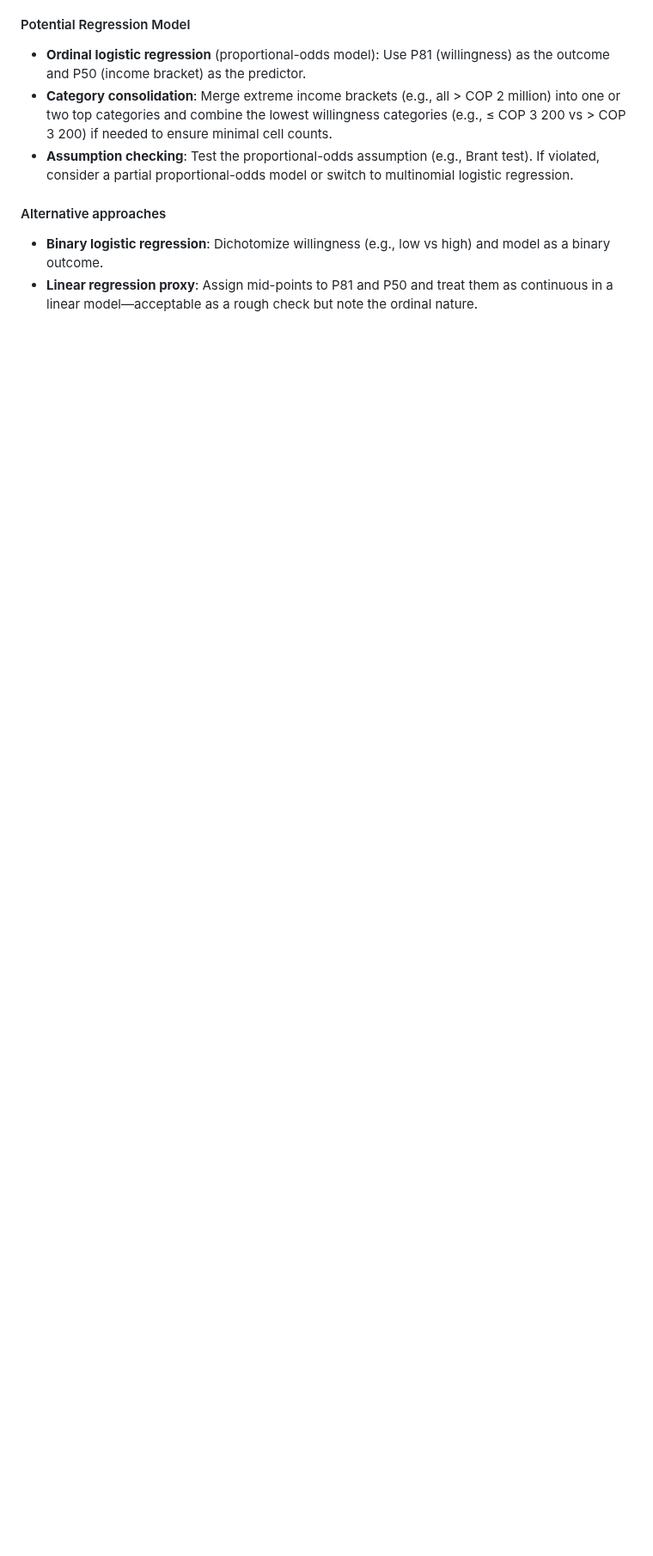
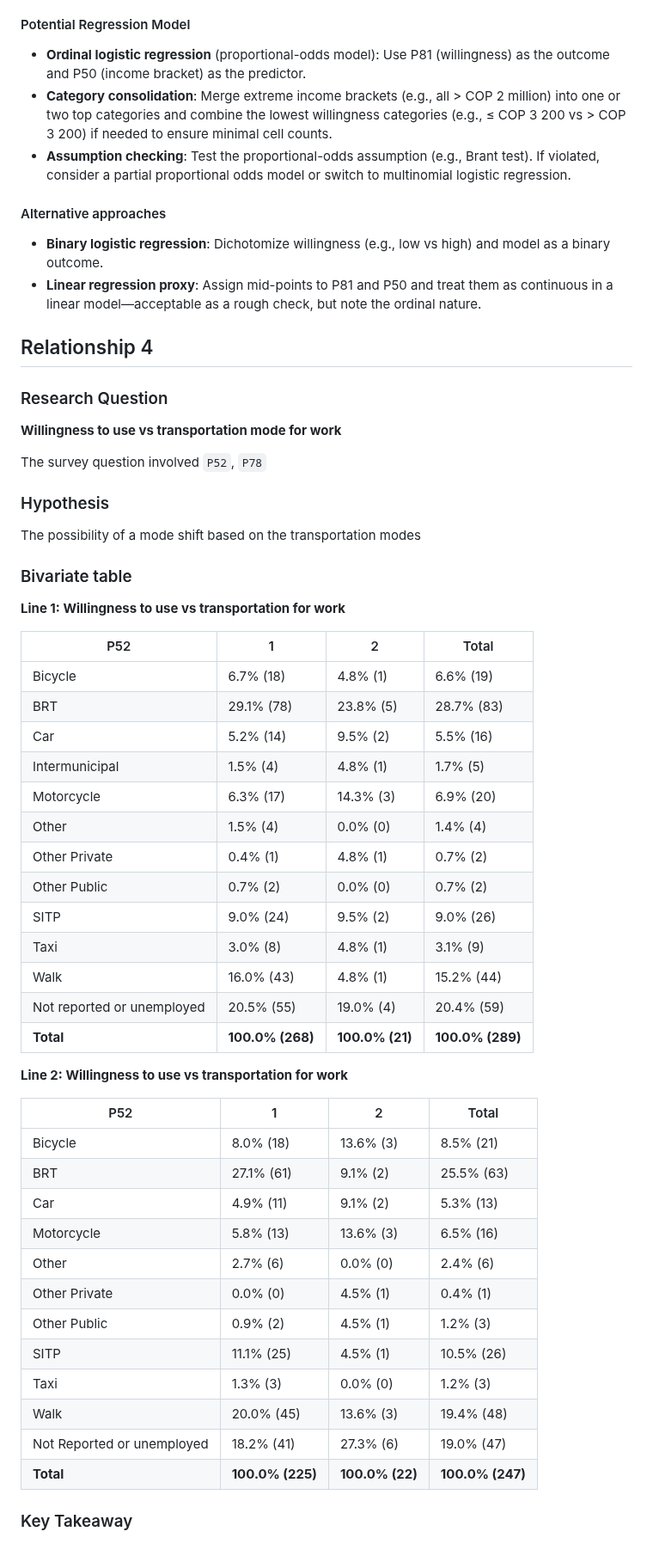
Before and after one commit to MUSA-Zhanchao/explortary-metro, a Markdown page: report/bivariable.md, the part around one of its changes. Shown at 86% size. GitHub-like rendering; blank space fills up the shorter version.

```diff
--- a/report/bivariable.md
+++ b/report/bivariable.md
@@ -194,9 +194,60 @@ The higher the income is, the higher the amount they are willing to pay for the
 
 - **Ordinal logistic regression** (proportional-odds model): Use P81 (willingness) as the outcome and P50 (income bracket) as the predictor.
 - **Category consolidation**: Merge extreme income brackets (e.g., all > COP 2 million) into one or two top categories and combine the lowest willingness categories (e.g., ≤ COP 3 200 vs > COP 3 200) if needed to ensure minimal cell counts.
-- **Assumption checking**: Test the proportional-odds assumption (e.g., Brant test). If violated, consider a partial proportional-odds model or switch to multinomial logistic regression.
+- **Assumption checking**: Test the proportional-odds assumption (e.g., Brant test). If violated, consider a partial proportional odds model or switch to multinomial logistic regression.
 
 #### Alternative approaches
 
 - **Binary logistic regression**: Dichotomize willingness (e.g., low vs high) and model as a binary outcome.
-- **Linear regression proxy**: Assign mid-points to P81 and P50 and treat them as continuous in a linear model—acceptable as a rough check but note the ordinal nature.
+- **Linear regression proxy**: Assign mid-points to P81 and P50 and treat them as continuous in a linear model—acceptable as a rough check, but note the ordinal nature.
+
+## Relationship 4
+
+### Research Question
+
+**Willingness to use vs transportation mode for work**
+
+The survey question involved `P52`, `P78`
+
+### Hypothesis
+
+The possibility of a mode shift based on the transportation modes
+
+### Bivariate table
+
+**Line 1: Willingness to use vs transportation for work**
+
+| P52             | 1            | 2            | Total         |
+|-----------------|--------------|--------------|---------------|
+| Bicycle         | 6.7% (18)    | 4.8% (1)     | 6.6% (19)     |
+| BRT             | 29.1% (78)   | 23.8% (5)    | 28.7% (83)    |
+| Car             | 5.2% (14)    | 9.5% (2)     | 5.5% (16)     |
+| Intermunicipal  | 1.5% (4)     | 4.8% (1)     | 1.7% (5)      |
+| Motorcycle      | 6.3% (17)    | 14.3% (3)    | 6.9% (20)     |
+| Other           | 1.5% (4)     | 0.0% (0)     | 1.4% (4)      |
+| Other Private   | 0.4% (1)     | 4.8% (1)     | 0.7% (2)      |
+| Other Public    | 0.7% (2)     | 0.0% (0)     | 0.7% (2)      |
+| SITP            | 9.0% (24)    | 9.5% (2)     | 9.0% (26)     |
+| Taxi            | 3.0% (8)     | 4.8% (1)     | 3.1% (9)      |
+| Walk            | 16.0% (43)   | 4.8% (1)     | 15.2% (44)    |
+| Not reported or unemployed| 20.5% (55)   | 19.0% (4)    | 20.4% (59)    |
+| **Total**       | **100.0% (268)** | **100.0% (21)** | **100.0% (289)** |
+
+**Line 2: Willingness to use vs transportation for work**
+
+| P52            | 1             | 2             | Total          |
+|----------------|---------------|---------------|----------------|
+| Bicycle        | 8.0% (18)     | 13.6% (3)     | 8.5% (21)      |
+| BRT            | 27.1% (61)    | 9.1% (2)      | 25.5% (63)     |
+| Car            | 4.9% (11)     | 9.1% (2)      | 5.3% (13)      |
+| Motorcycle     | 5.8% (13)     | 13.6% (3)     | 6.5% (16)      |
+| Other          | 2.7% (6)      | 0.0% (0)      | 2.4% (6)       |
+| Other Private  | 0.0% (0)      | 4.5% (1)      | 0.4% (1)       |
+| Other Public   | 0.9% (2)      | 4.5% (1)      | 1.2% (3)       |
+| SITP           | 11.1% (25)    | 4.5% (1)      | 10.5% (26)     |
+| Taxi           | 1.3% (3)      | 0.0% (0)      | 1.2% (3)       |
+| Walk           | 20.0% (45)    | 13.6% (3)     | 19.4% (48)     |
+| Not Reported or unemployed| 18.2% (41)    | 27.3% (6)     | 19.0% (47)     |
+| **Total**      | **100.0% (225)** | **100.0% (22)** | **100.0% (247)** |
+
+### Key Takeaway
```
Also changed, not shown: other parts of report/bivariable.md (+2 -2 lines).
